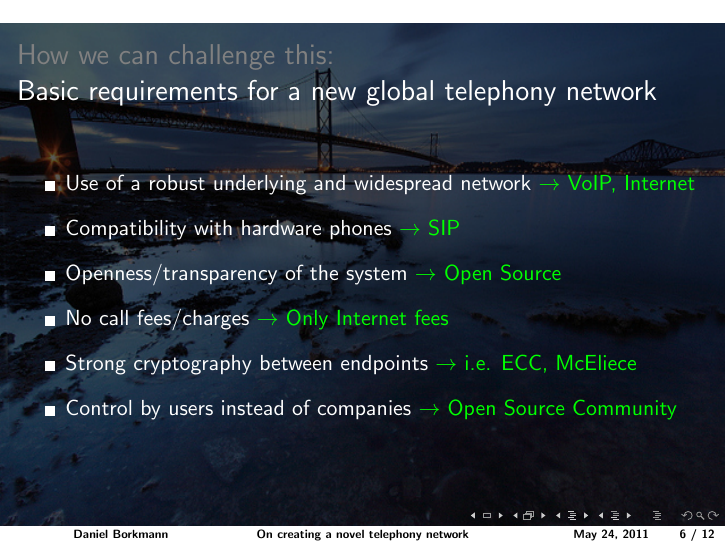
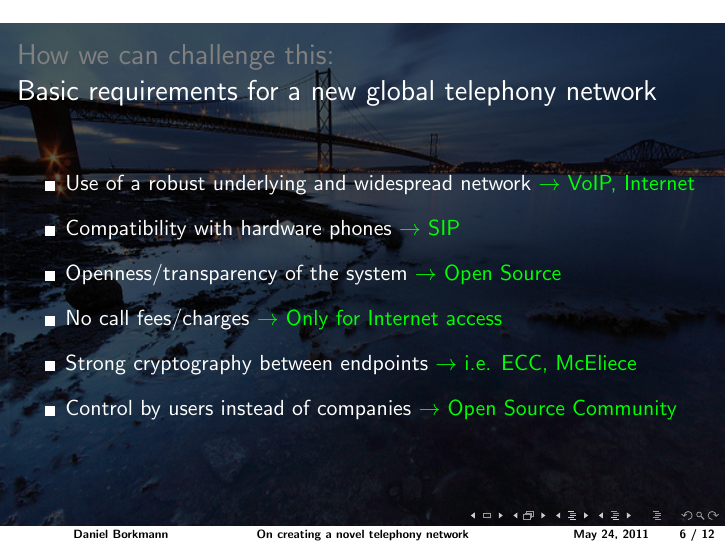
Before and after one commit to vaskot/transsip, LaTeX slides (Documentation/talk/1/main.tex): page 6 of 12. Compiled offline with pdfLaTeX.

Commit message:
fixes on tex

```diff
--- a/Documentation/talk/1/main.tex
+++ b/Documentation/talk/1/main.tex
@@ -116,7 +116,7 @@
 		\item Use of a robust underlying and widespread network \textcolor{green}{$\rightarrow$ VoIP, Internet}\medskip
 		\item Compatibility with hardware phones \textcolor{green}{$\rightarrow$ SIP}\medskip
 		\item Openness/transparency of the system \textcolor{green}{$\rightarrow$ Open Source}\medskip
-		\item No call fees/charges \textcolor{green}{$\rightarrow$ Only Internet fees}\medskip
+		\item No call fees/charges \textcolor{green}{$\rightarrow$ Only for Internet access}\medskip
 		\item Strong cryptography between endpoints \textcolor{green}{$\rightarrow$ i.e. ECC, McEliece}\medskip
 		\item Control by users instead of companies \textcolor{green}{$\rightarrow$ Open Source Community}\medskip
 	\end{itemize}
```
